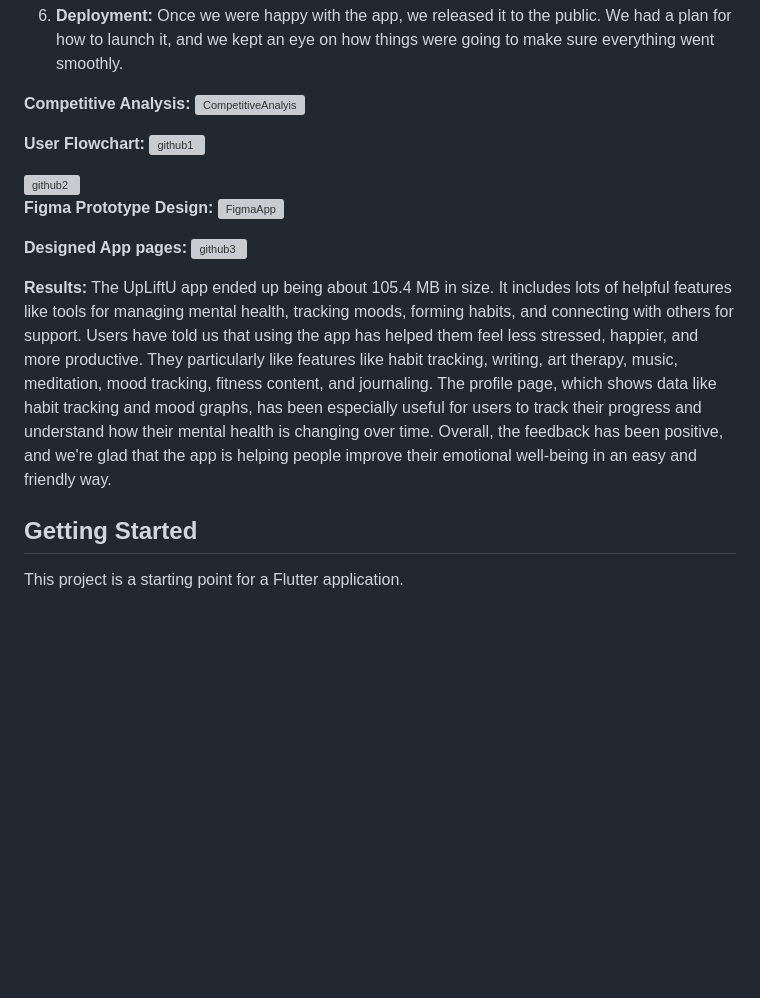
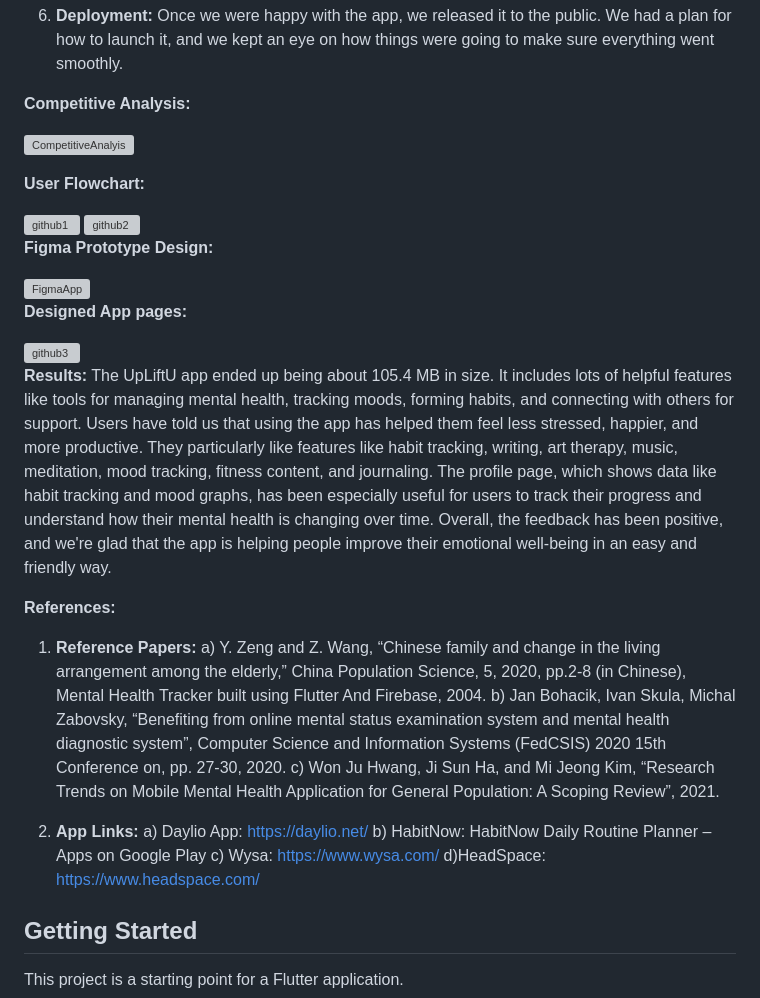
Before and after one commit to janhavikale06/MentalHealth-and-SelfCareApp, a Markdown page: README.md, the part around the change. GitHub-like rendering; blank space fills up the shorter version; grey boxes are pictures that could not be loaded.

```diff
--- a/README.md
+++ b/README.md
@@ -17,9 +17,11 @@
 
 
 **Competitive Analysis:**
+
 ![CompetitiveAnalyis](https://github.com/janhavikale06/MentalHealth-and-SelfCareApp/assets/81229872/cedc0951-8b7a-4f4a-bf46-d3e7bc540647)
 
 **User Flowchart:**
+
 <img width="2244" alt="github1" src="https://github.com/janhavikale06/MentalHealth-and-SelfCareApp/assets/81229872/536d1ef6-ac6f-4337-8b8d-e9d0fe4b73e2">
 
 
@@ -27,12 +29,27 @@
 
 
 **Figma Prototype Design:**
+
 <img width="2854" alt="FigmaApp" src="https://github.com/janhavikale06/MentalHealth-and-SelfCareApp/assets/81229872/14a3e771-b6c7-46e2-a3dd-e4076b093cda">
 
 **Designed App pages:**
+
 <img width="3291" alt="github3" src="https://github.com/janhavikale06/MentalHealth-and-SelfCareApp/assets/81229872/b600775d-307c-4d9e-ba61-aef5a35361fa">
 
 **Results:** The UpLiftU app ended up being about 105.4 MB in size. It includes lots of helpful features like tools for managing mental health, tracking moods, forming habits, and connecting with others for support. Users have told us that using the app has helped them feel less stressed, happier, and more productive. They particularly like features like habit tracking, writing, art therapy, music, meditation, mood tracking, fitness content, and journaling. The profile page, which shows data like habit tracking and mood graphs, has been especially useful for users to track their progress and understand how their mental health is changing over time. Overall, the feedback has been positive, and we're glad that the app is helping people improve their emotional well-being in an easy and friendly way.
+
+**References:**
+
+1. **Reference Papers:**
+   a) Y. Zeng and Z. Wang, “Chinese family and change in the living arrangement among the elderly,” China Population Science, 5, 2020, pp.2-8 (in Chinese), Mental Health Tracker built using Flutter And Firebase, 2004.
+   b) Jan Bohacik, Ivan Skula, Michal Zabovsky, “Benefiting from online mental status examination system and mental health diagnostic system”, Computer Science and Information Systems (FedCSIS) 2020 15th Conference on, pp. 27-30, 2020.
+   c) Won Ju Hwang, Ji Sun Ha, and Mi Jeong Kim, “Research Trends on Mobile Mental Health Application for General Population: A Scoping Review”, 2021.
+
+3. **App Links:**
+   a) Daylio App:  https://daylio.net/
+   b) HabitNow:  HabitNow Daily Routine Planner – Apps on Google Play
+   c) Wysa: https://www.wysa.com/
+   d)HeadSpace: https://www.headspace.com/
 
 ## Getting Started
 
```
